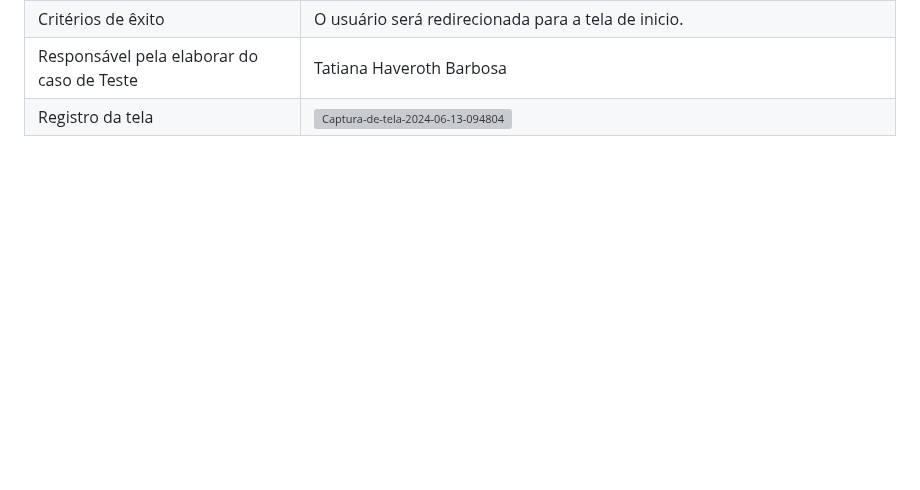
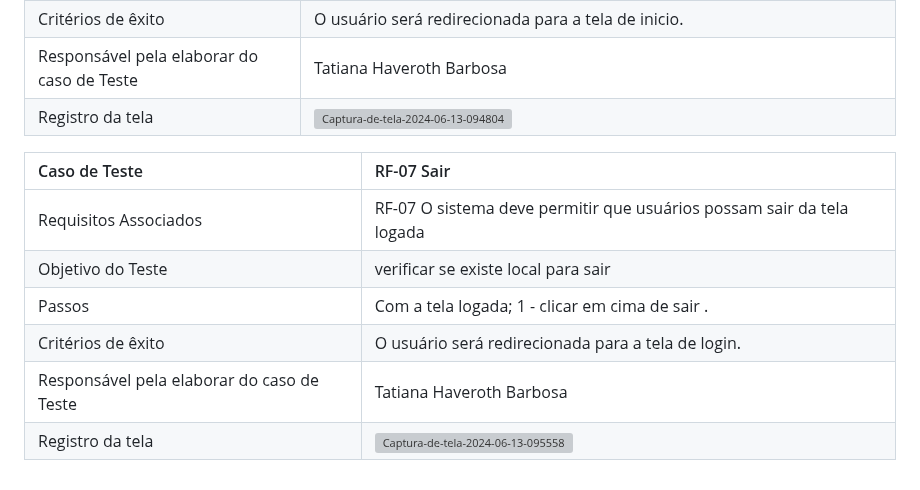
Before and after one commit to ICEI-PUC-Minas-PMV-SInt/Grupo-04-Receitas, a Markdown page: documents/07-Plano de Testes de Software.md, the part around the change. Rendered like a GitHub page; blank space fills up the shorter version; grey boxes are pictures that could not be loaded.

```diff
--- a/documents/07-Plano de Testes de Software.md
+++ b/documents/07-Plano de Testes de Software.md
@@ -63,3 +63,13 @@
 | Critérios de êxito | O usuário será redirecionada para a tela de inicio. |
 | Responsável pela elaborar do caso de Teste | Tatiana Haveroth Barbosa |
 | Registro da tela |![Captura-de-tela-2024-06-13-094804](https://github.com/ICEI-PUC-Minas-PMV-SInt/Grupo-04-Receitas/assets/165046436/7112c8e4-2021-40fe-8dfb-48f1d90b0aa2)
+
+
+|Caso de Teste    | RF-07	Sair|
+|:---|:---|
+| Requisitos Associados | RF-07	O sistema deve permitir que usuários possam sair da tela logada |
+| Objetivo do Teste | verificar se existe local para sair |
+| Passos | Com a tela logada; 1 - clicar em cima de sair .|
+| Critérios de êxito | O usuário será redirecionada para a tela de login. |
+| Responsável pela elaborar do caso de Teste | Tatiana Haveroth Barbosa |
+| Registro da tela |![Captura-de-tela-2024-06-13-095558](https://github.com/ICEI-PUC-Minas-PMV-SInt/Grupo-04-Receitas/assets/165046436/0a769b10-5857-4e9a-bde0-85e83ab374f3)
```
